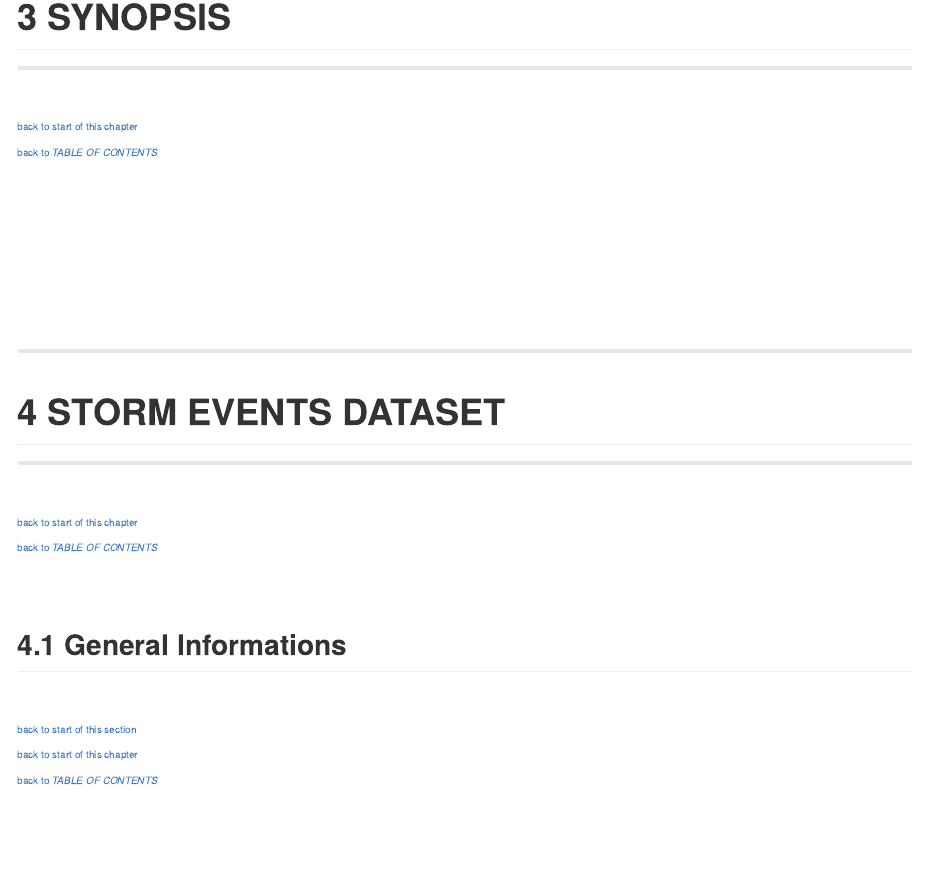
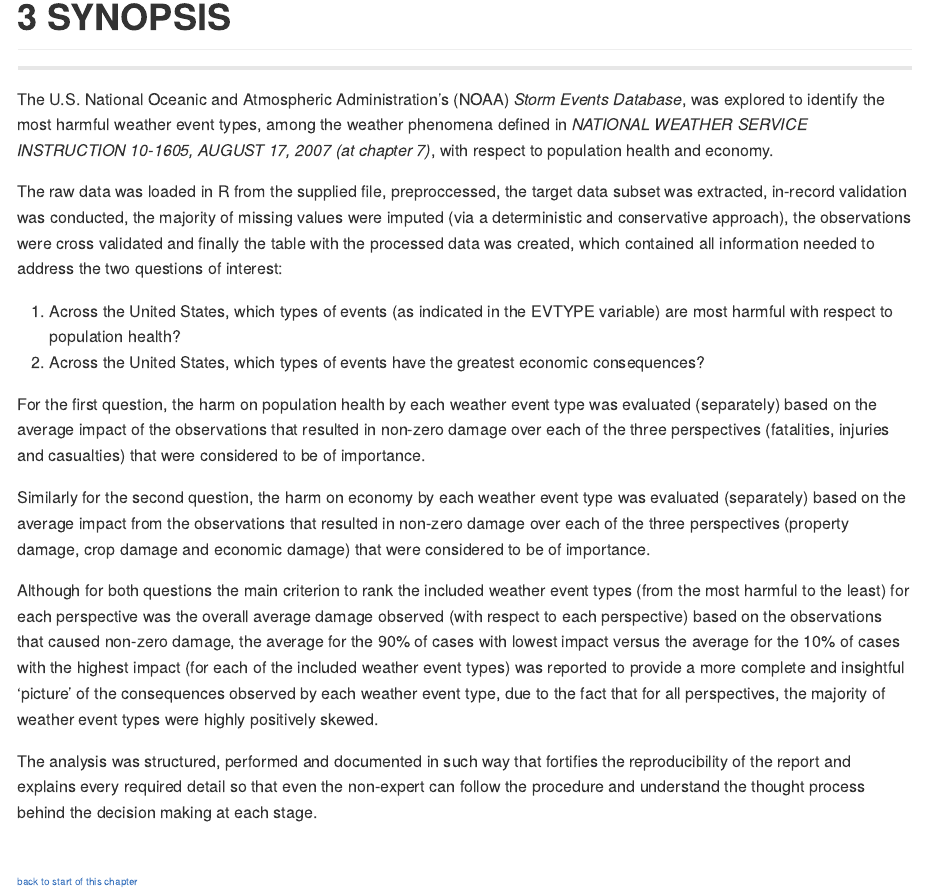
Before and after one commit to jzstats/Reproducible-Research--2nd-Assignment, an R Markdown document (RepRes_analysis.Rmd): the page in a window 1100 px wide, from 7710 px down. Rendered offline with R 4.5, knitr and Pandoc, with nearby package versions.

Commit message:
populated the synopsis at RepRes_analysis.Rmd

```diff
--- a/RepRes_analysis.Rmd
+++ b/RepRes_analysis.Rmd
@@ -384,7 +384,62 @@ created to showcase the this project:
 # 3 SYNOPSIS {#ind-3--SYNOPSIS}
 ***
 
-
+The U.S. National Oceanic and Atmospheric Administration's (NOAA)
+*Storm Events Database*, was explored to identify
+the most harmful weather event types,
+among the weather phenomena defined in
+_NATIONAL WEATHER SERVICE INSTRUCTION 10-1605, AUGUST 17, 2007 (*at chapter 7*)_,
+with respect to population health and economy.
+
+The raw data was loaded in R from the supplied file,
+preproccessed,
+the target data subset was extracted,
+in-record validation was conducted,
+the majority of missing values were imputed
+(via a deterministic and conservative approach),
+the observations were cross validated
+and finally the table with the processed data was created,
+which contained all information needed
+to address the two questions of interest:
+
+  1. Across the United States, which types of events
+  (as indicated in the EVTYPE variable)
+  are most harmful with respect to population health?
+  2. Across the United States,
+  which types of events have the greatest economic consequences?
+
+For the first question,
+the harm on population health by each weather event type was
+evaluated (separately) based on the average impact of the observations
+that resulted in non-zero damage over each of the three perspectives
+(fatalities, injuries and casualties) that were considered to be of importance.
+
+Similarly for the second question,
+the harm on economy by each weather event type was
+evaluated (separately) based on the average impact from the observations
+that resulted in non-zero damage over each of the three perspectives
+(property damage, crop damage and economic damage)
+that were considered to be of importance.
+
+Although for both questions
+the main criterion to rank the included weather event types
+(from the most harmful to the least) for each perspective
+was the overall average damage observed
+(with respect to each perspective)
+based on the observations that caused non-zero damage,
+the average for the 90% of cases with lowest impact
+versus the average for the 10% of cases with the highest impact
+(for each of the included weather event types)
+was reported to provide a more complete and insightful 'picture'
+of the consequences observed by each weather event type,
+due to the fact that for all perspectives,
+the majority of weather event types were highly positively skewed.
+
+The analysis was structured, performed and documented in such way
+that fortifies the reproducibility of the report
+and explains every required detail so that even the non-expert
+can follow the procedure and understand the thought process
+behind the decision making at each stage.
 
 <br>
 
```
